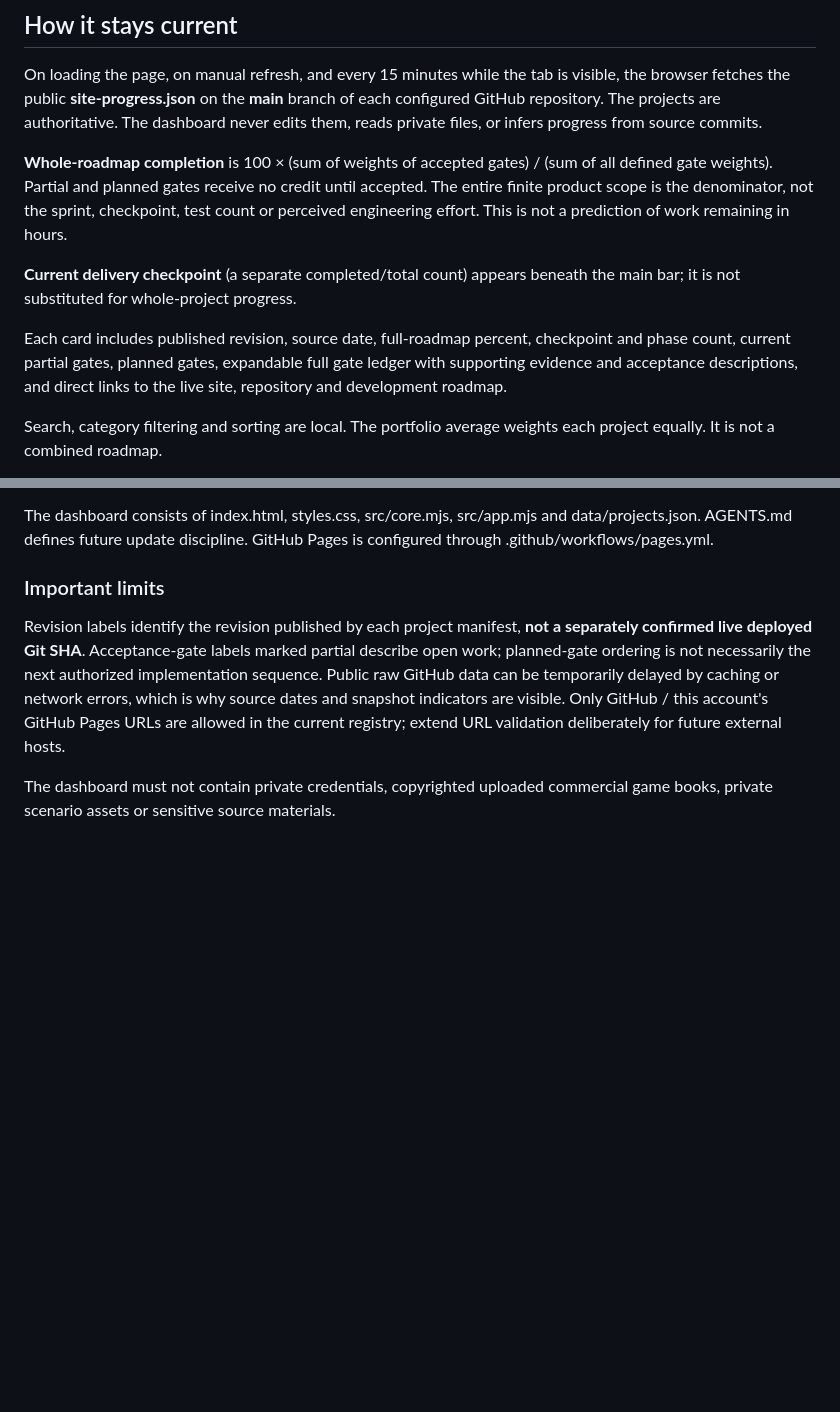
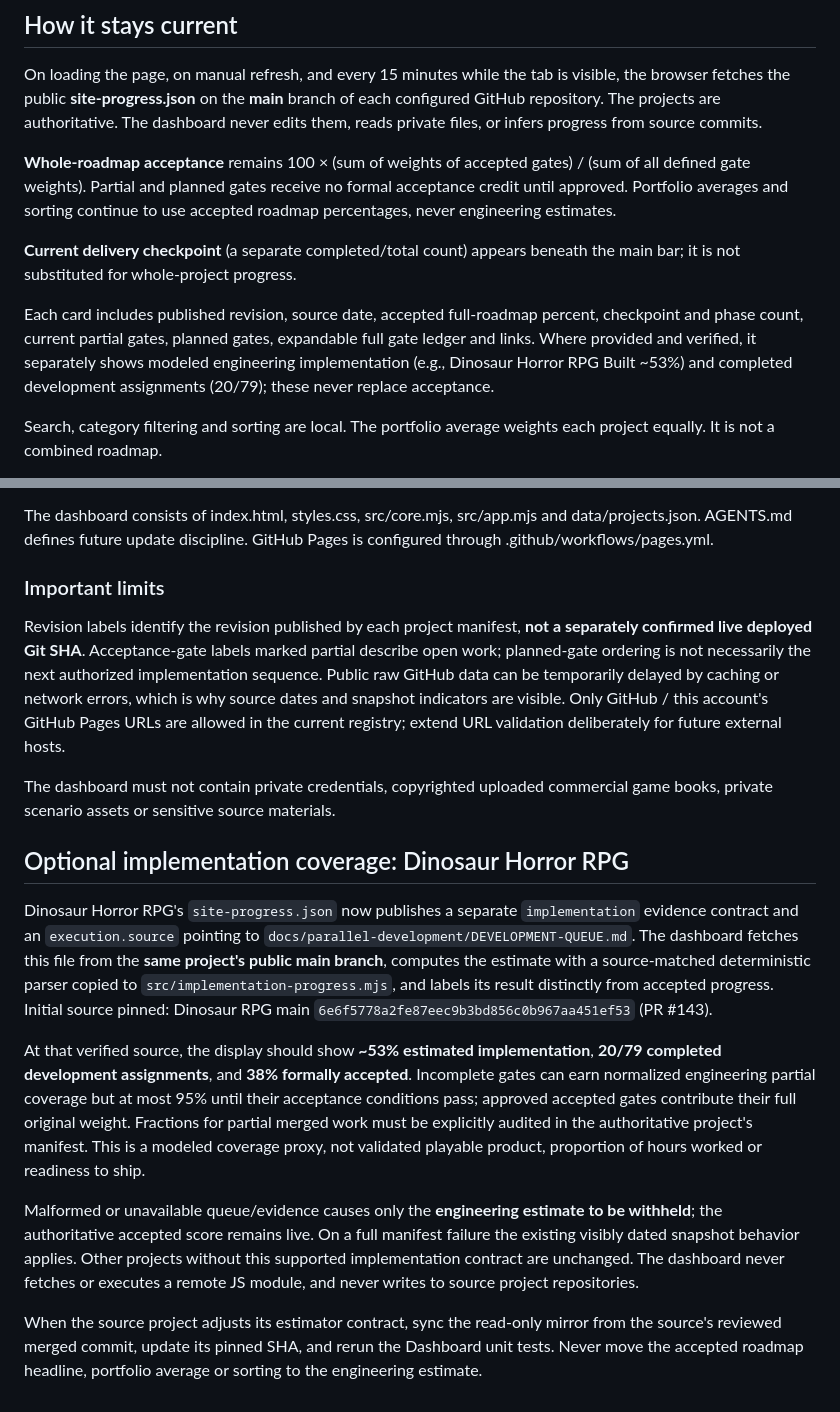
Before and after one commit to Diabolicdonut/Dashboard, a Markdown page: README.md, 2 parts joined by grey strips. Drawn GitHub-style; blank space fills up the shorter version.

Commit message:
Document the Dashboard's source-backed secondary engineering progress tracker

```diff
--- a/README.md
+++ b/README.md
@@ -19,11 +19,11 @@ Responsive, dependency-free GitHub Pages dashboard for build revisions, mileston
 
 On loading the page, on manual refresh, and every 15 minutes while the tab is visible, the browser fetches the public **site-progress.json** on the **main** branch of each configured GitHub repository. The projects are authoritative. The dashboard never edits them, reads private files, or infers progress from source commits.
 
-**Whole-roadmap completion** is 100 × (sum of weights of accepted gates) / (sum of all defined gate weights). Partial and planned gates receive no credit until accepted. The entire finite product scope is the denominator, not the sprint, checkpoint, test count or perceived engineering effort. This is not a prediction of work remaining in hours.
+**Whole-roadmap acceptance** remains 100 × (sum of weights of accepted gates) / (sum of all defined gate weights). Partial and planned gates receive no formal acceptance credit until approved. Portfolio averages and sorting continue to use accepted roadmap percentages, never engineering estimates.
 
 **Current delivery checkpoint** (a separate completed/total count) appears beneath the main bar; it is not substituted for whole-project progress.
 
-Each card includes published revision, source date, full-roadmap percent, checkpoint and phase count, current partial gates, planned gates, expandable full gate ledger with supporting evidence and acceptance descriptions, and direct links to the live site, repository and development roadmap.
+Each card includes published revision, source date, accepted full-roadmap percent, checkpoint and phase count, current partial gates, planned gates, expandable full gate ledger and links. Where provided and verified, it separately shows modeled engineering implementation (e.g., Dinosaur Horror RPG Built ~53%) and completed development assignments (20/79); these never replace acceptance.
 
 Search, category filtering and sorting are local. The portfolio average weights each project equally. It is not a combined roadmap.
 
@@ -88,3 +88,13 @@ The dashboard consists of index.html, styles.css, src/core.mjs, src/app.mjs and
 Revision labels identify the revision published by each project manifest, **not a separately confirmed live deployed Git SHA**. Acceptance-gate labels marked partial describe open work; planned-gate ordering is not necessarily the next authorized implementation sequence. Public raw GitHub data can be temporarily delayed by caching or network errors, which is why source dates and snapshot indicators are visible. Only GitHub / this account's GitHub Pages URLs are allowed in the current registry; extend URL validation deliberately for future external hosts.
 
 The dashboard must not contain private credentials, copyrighted uploaded commercial game books, private scenario assets or sensitive source materials.
+
+## Optional implementation coverage: Dinosaur Horror RPG
+
+Dinosaur Horror RPG's `site-progress.json` now publishes a separate `implementation` evidence contract and an `execution.source` pointing to `docs/parallel-development/DEVELOPMENT-QUEUE.md`. The dashboard fetches this file from the **same project's public main branch**, computes the estimate with a source-matched deterministic parser copied to `src/implementation-progress.mjs`, and labels its result distinctly from accepted progress. Initial source pinned: Dinosaur RPG main `6e6f5778a2fe87eec9b3bd856c0b967aa451ef53` (PR #143).
+
+At that verified source, the display should show **~53% estimated implementation**, **20/79 completed development assignments**, and **38% formally accepted**. Incomplete gates can earn normalized engineering partial coverage but at most 95% until their acceptance conditions pass; approved accepted gates contribute their full original weight. Fractions for partial merged work must be explicitly audited in the authoritative project's manifest. This is a modeled coverage proxy, not validated playable product, proportion of hours worked or readiness to ship.
+
+Malformed or unavailable queue/evidence causes only the **engineering estimate to be withheld**; the authoritative accepted score remains live. On a full manifest failure the existing visibly dated snapshot behavior applies. Other projects without this supported implementation contract are unchanged. The dashboard never fetches or executes a remote JS module, and never writes to source project repositories.
+
+When the source project adjusts its estimator contract, sync the read-only mirror from the source's reviewed merged commit, update its pinned SHA, and rerun the Dashboard unit tests. Never move the accepted roadmap headline, portfolio average or sorting to the engineering estimate.
```
